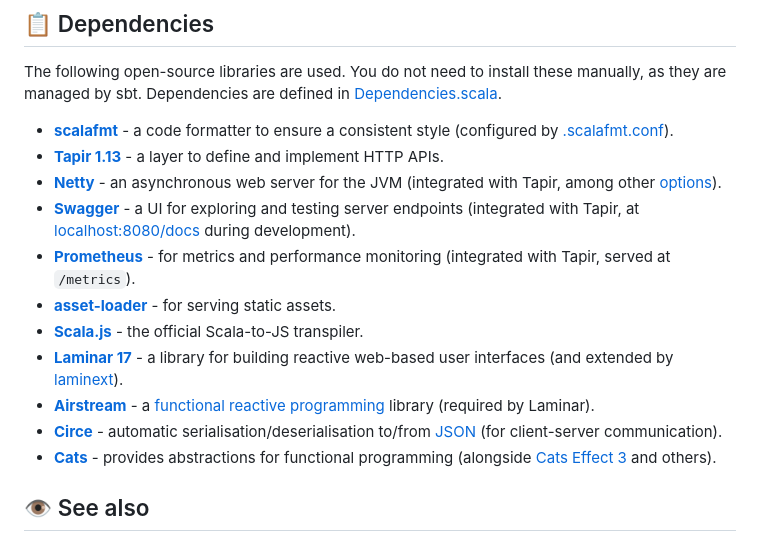
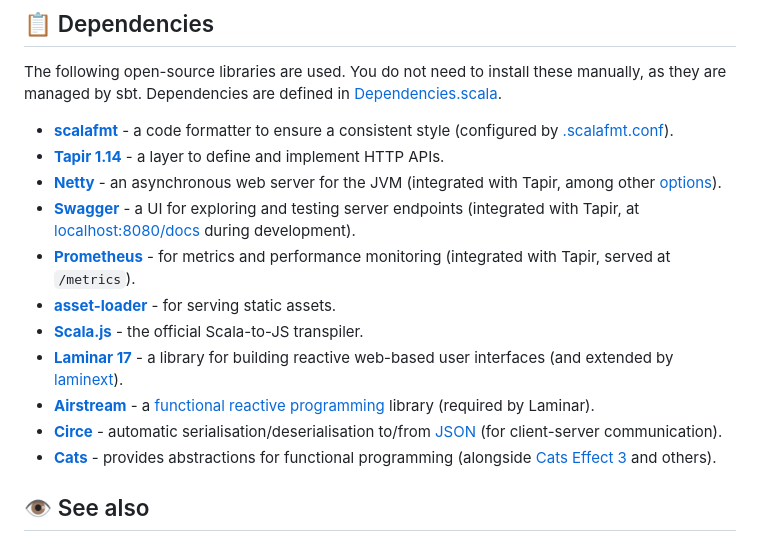
Before and after one commit to SgtSwagrid/scala-website-template, a Markdown page: README.md, the part around one of its changes. GitHub-like rendering.

Commit message:
[readme] Named Tapir 1.14 and updated the Circe links.

```diff
--- a/README.md
+++ b/README.md
@@ -198,7 +198,7 @@ The following open-source libraries are used. You do not need to install these m
 Dependencies are defined in [Dependencies.scala](./project/Dependencies.scala).
 
 - **[scalafmt](https://scalameta.org/scalafmt/)** - a code formatter to ensure a consistent style (configured by [.scalafmt.conf](./.scalafmt.conf)).
-- **[Tapir 1.13](https://tapir.softwaremill.com/en/latest/)** - a layer to define and implement HTTP APIs.
+- **[Tapir 1.14](https://tapir.softwaremill.com/en/latest/)** - a layer to define and implement HTTP APIs.
 - **[Netty](https://netty.io/)** - an asynchronous web server for the JVM (integrated with Tapir, among other [options](https://tapir.softwaremill.com/en/latest/server/overview.html)).
 - **[Swagger](https://swagger.io/)** - a UI for exploring and testing server endpoints (integrated with Tapir, at [localhost:8080/docs](http://localhost:8080/docs) during development).
 - **[Prometheus](https://prometheus.io/)** - for metrics and performance monitoring (integrated with Tapir, served at `/metrics`).
```
Also changed, not shown: other parts of README.md (+1 -1 lines).
